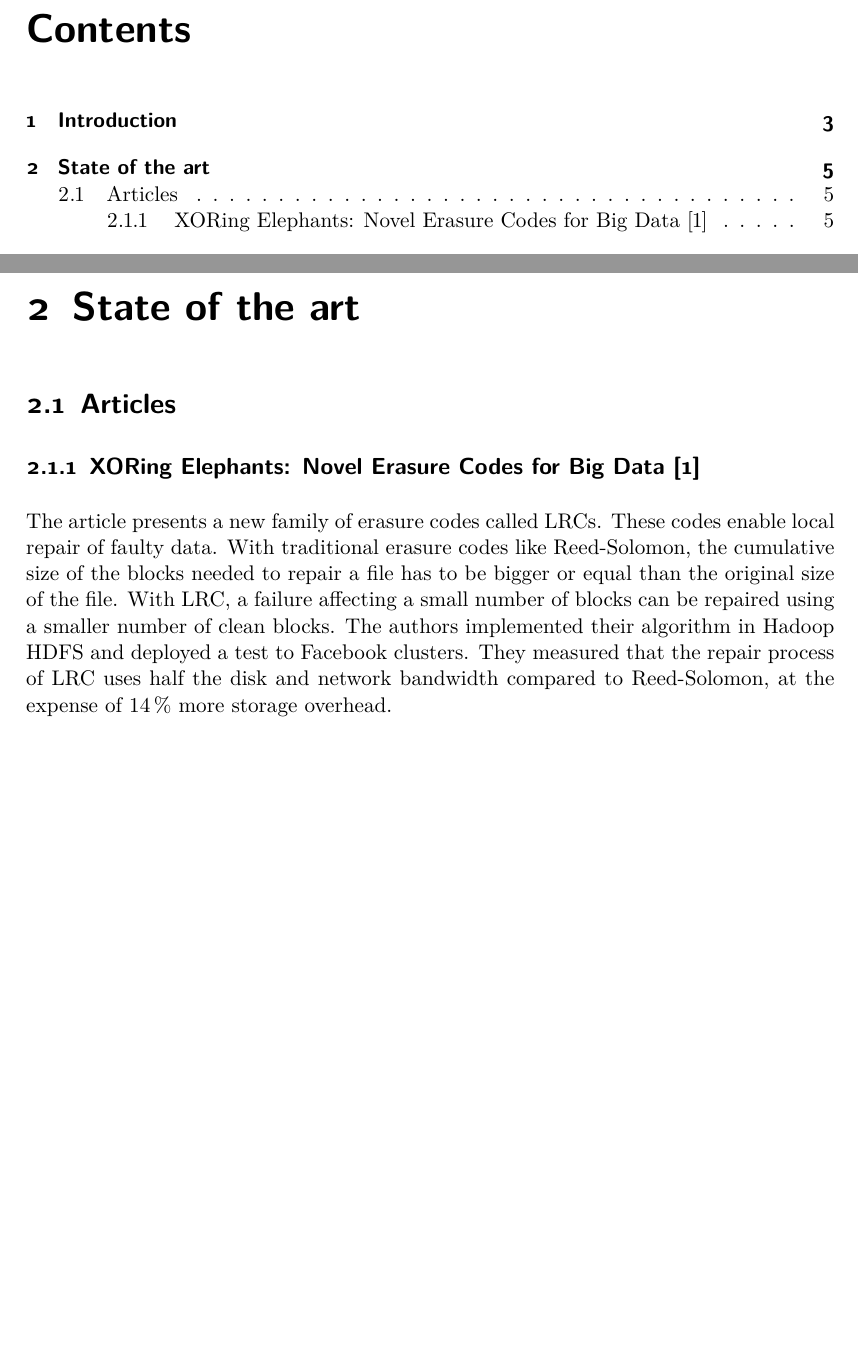
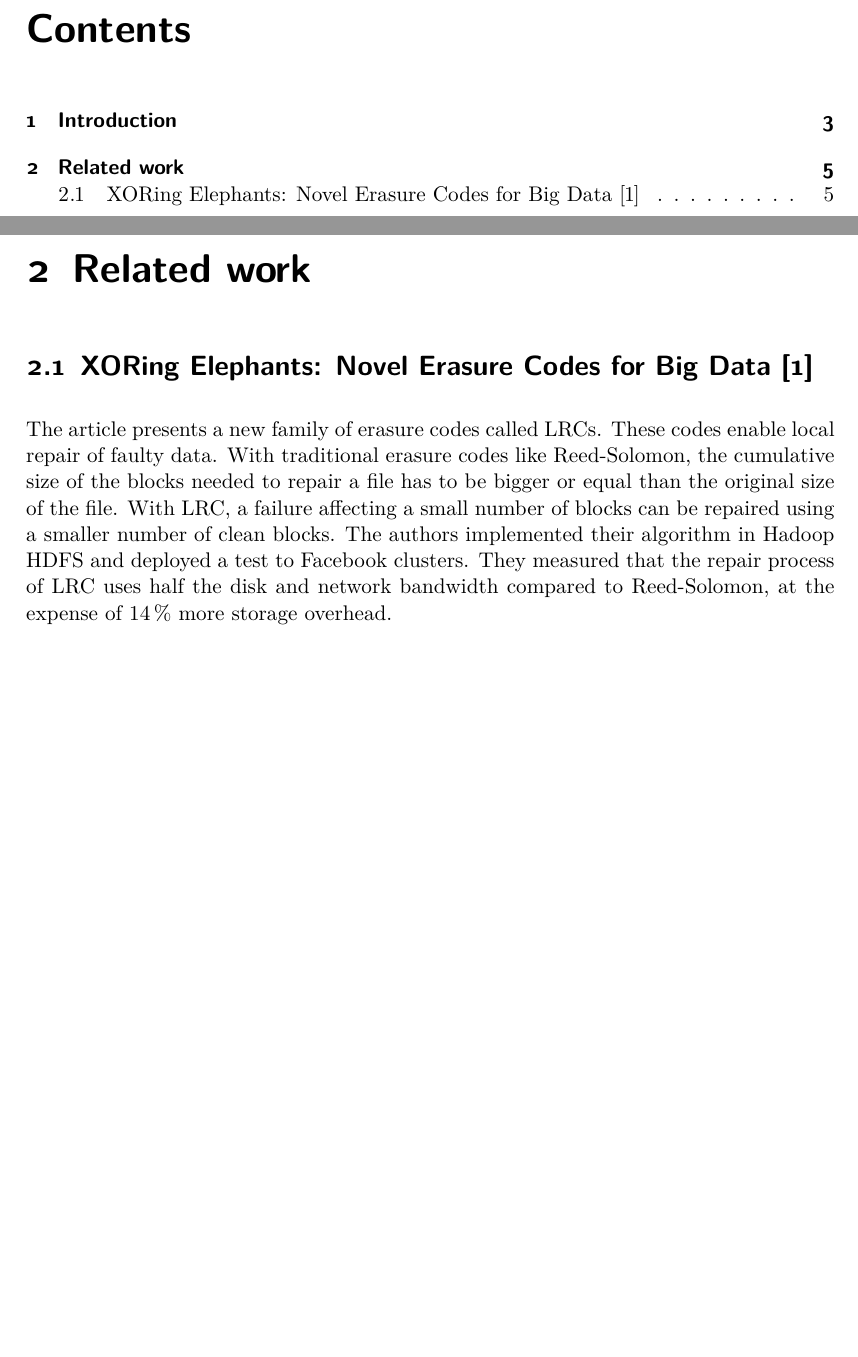
Before and after one commit to sebva/ErasureBench, a LaTeX thesis (report/main.tex, which reads report/related-work.tex): two parts of pages 2 and 5 of 9, joined at a grey line, cut so that both start at the same text, the shorter picture padded with empty space. Compiled offline with XeLaTeX.

Commit message:
State of the art -> Related work

```diff
--- a/report/main.tex
+++ b/report/main.tex
@@ -101,7 +101,7 @@
 
 \input{introduction.tex}
 
-\input{state-of-the-art.tex}
+\input{related-work.tex}
 
 \input{erasure-tester.tex}
 
--- a/report/state-of-the-art.tex
+++ b/report/related-work.tex
@@ -1,8 +1,6 @@
-\chapter{State of the art}
+\chapter{Related work}
 
-\section{Articles}
-
-\subsection{XORing Elephants: Novel Erasure Codes for Big Data \autocite{XorbasVLDB}}
+\section{XORing Elephants: Novel Erasure Codes for Big Data \autocite{XorbasVLDB}}
 
 The article presents a new family of erasure codes called \acp{lrc}.
 These codes enable local repair of faulty data.
```
